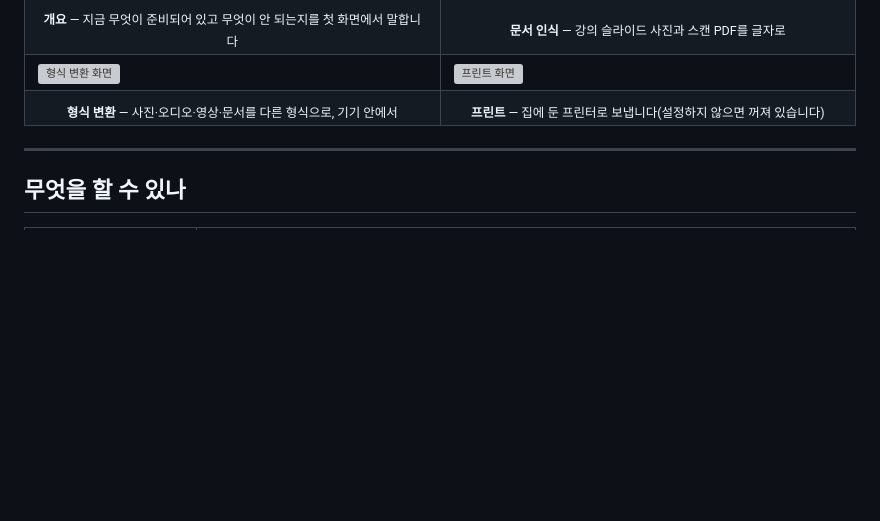
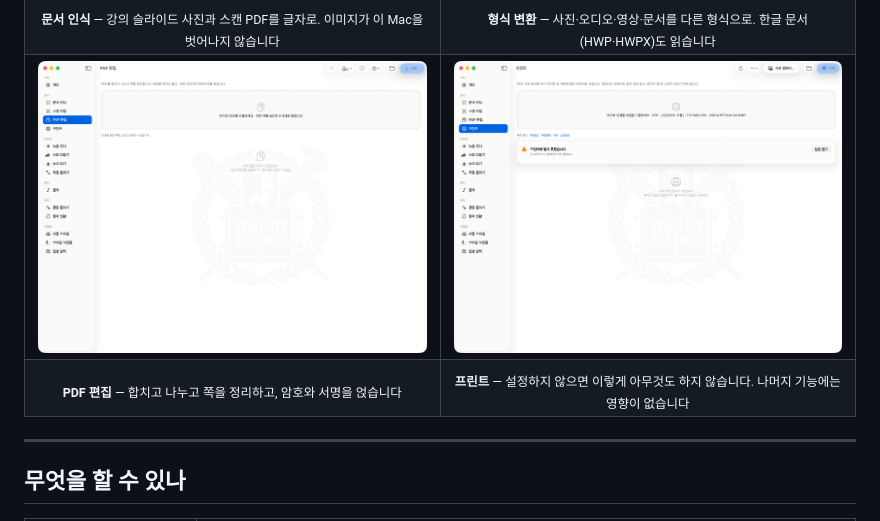
Before and after one commit to sesepark/snu-local-agent, a Markdown page: README.md, the part around the change printed below. Rendered like a GitHub page; pictures changed too: docs/images/app-pdf.png (added), docs/images/app-print.png (added); blank space fills up the shorter version; grey boxes are pictures that could not be loaded.

Commit message:
화면 사진 넉 장을 README 위쪽에 올린다
받는 사람이 저장소를 열고 처음 보는 것이 글이 아니라 화면이어야 한다. 문서 인식,
형식 변환, PDF 편집, 프린트 네 장이고 전부 창 자체를 지정해 가져왔다.

**수집한 내용이 나오는 화면은 넣지 않았다.** 개요와 브리핑 보관함이 이 앱의 대표
화면이지만, 거기 뜨는 것은 만든 사람의 실제 메일과 마감과 계정 주소다. 공개 저장소에
올릴 물건이 아니므로 아무것도 담기지 않은 도구 화면으로 골랐다.

프린트는 일부러 설정하지 않은 상태로 찍었다. `집 서버 주소가 설정되어 있지 않습니다`가
받는 사람이 실제로 보게 될 첫 화면이고, 이 화면이 저 상태로 가만히 있는다는 것이
문서로 적어 둔 약속이기도 하다.

```diff
--- a/README.md
+++ b/README.md
@@ -11,15 +11,15 @@
 </tr>
 <tr>
-<td align="center"><sub><b>개요</b> — 지금 무엇이 준비되어 있고 무엇이 안 되는지를 첫 화면에서 말합니다</sub></td>
-<td align="center"><sub><b>문서 인식</b> — 강의 슬라이드 사진과 스캔 PDF를 글자로</sub></td>
+<td align="center"><sub><b>문서 인식</b> — 강의 슬라이드 사진과 스캔 PDF를 글자로. 이미지가 이 Mac을 벗어나지 않습니다</sub></td>
+<td align="center"><sub><b>형식 변환</b> — 사진·오디오·영상·문서를 다른 형식으로. 한글 문서(HWP·HWPX)도 읽습니다</sub></td>
 </tr>
 <tr>
-<td width="50%"><img src="docs/images/app-convert.png" alt="형식 변환 화면"></td>
+<td width="50%"><img src="docs/images/app-pdf.png" alt="PDF 편집 화면"></td>
 <td width="50%"><img src="docs/images/app-print.png" alt="프린트 화면"></td>
 </tr>
 <tr>
-<td align="center"><sub><b>형식 변환</b> — 사진·오디오·영상·문서를 다른 형식으로, 기기 안에서</sub></td>
-<td align="center"><sub><b>프린트</b> — 집에 둔 프린터로 보냅니다(설정하지 않으면 꺼져 있습니다)</sub></td>
+<td align="center"><sub><b>PDF 편집</b> — 합치고 나누고 쪽을 정리하고, 암호와 서명을 얹습니다</sub></td>
+<td align="center"><sub><b>프린트</b> — 설정하지 않으면 이렇게 아무것도 하지 않습니다. 나머지 기능에는 영향이 없습니다</sub></td>
 </tr>
 </table>
 
```
Also changed, not shown: other parts of README.md (+1 -1 lines), docs/images/app-convert.png (added), docs/images/app-documents.png (added).
